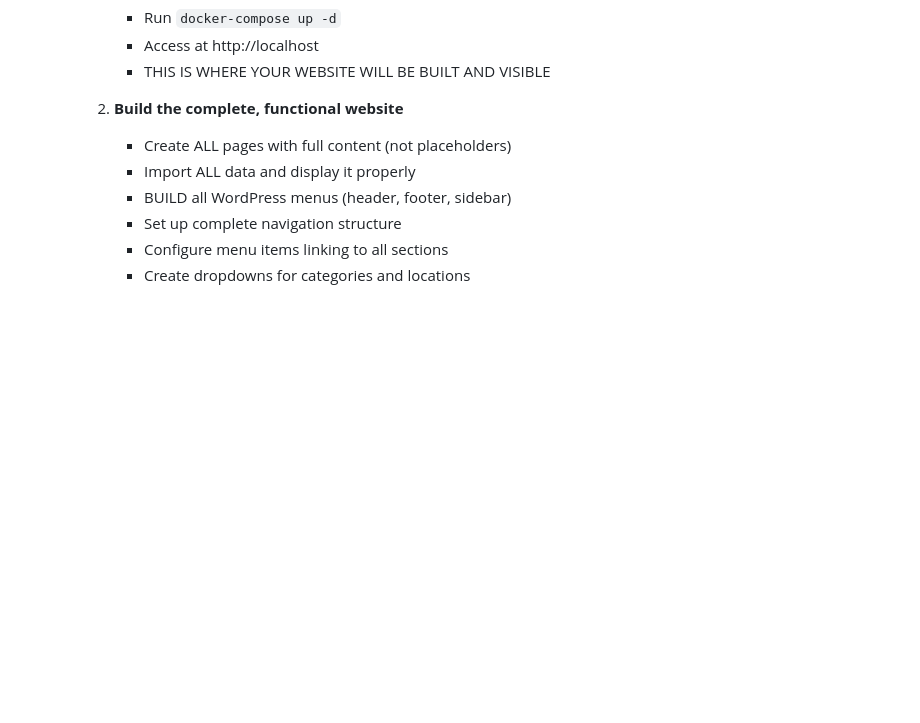
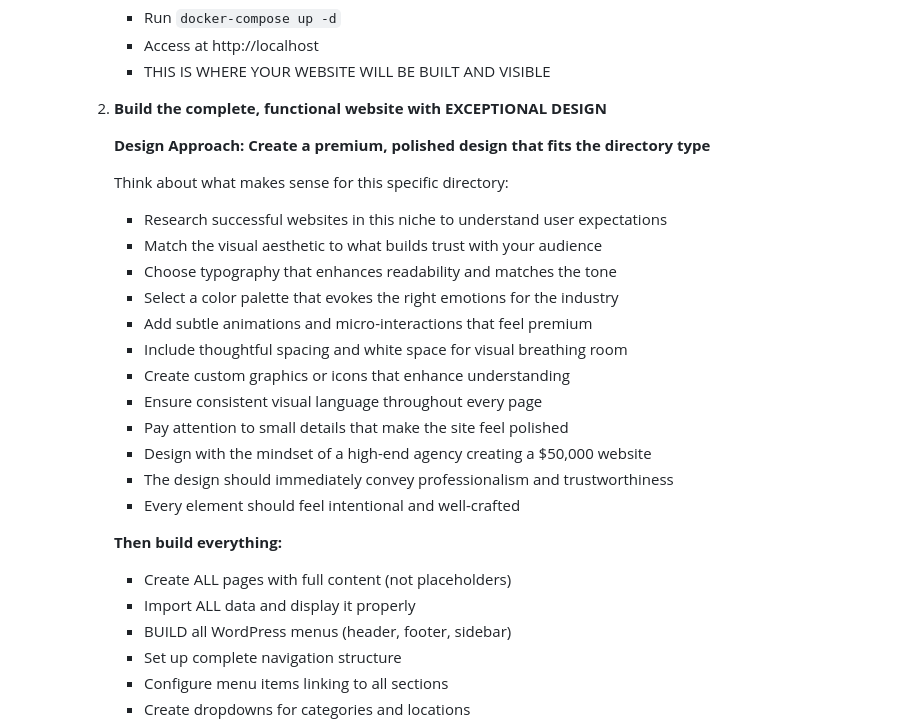
Before and after one commit to khabib26/wordpress-claude-code-wizard, a Markdown page: CLAUDE.md, the part around the change. GitHub-like rendering; blank space fills up the shorter version.

```diff
--- a/CLAUDE.md
+++ b/CLAUDE.md
@@ -136,7 +136,25 @@ The goal is to have a LIVE, WORKING website with all pages generated, all conten
         - Access at http://localhost
         - THIS IS WHERE YOUR WEBSITE WILL BE BUILT AND VISIBLE
 
-     2. **Build the complete, functional website**
+     2. **Build the complete, functional website with EXCEPTIONAL DESIGN**
+
+        **Design Approach: Create a premium, polished design that fits the directory type**
+
+        Think about what makes sense for this specific directory:
+        - Research successful websites in this niche to understand user expectations
+        - Match the visual aesthetic to what builds trust with your audience
+        - Choose typography that enhances readability and matches the tone
+        - Select a color palette that evokes the right emotions for the industry
+        - Add subtle animations and micro-interactions that feel premium
+        - Include thoughtful spacing and white space for visual breathing room
+        - Create custom graphics or icons that enhance understanding
+        - Ensure consistent visual language throughout every page
+        - Pay attention to small details that make the site feel polished
+        - Design with the mindset of a high-end agency creating a $50,000 website
+        - The design should immediately convey professionalism and trustworthiness
+        - Every element should feel intentional and well-crafted
+
+        **Then build everything:**
         - Create ALL pages with full content (not placeholders)
         - Import ALL data and display it properly
         - BUILD all WordPress menus (header, footer, sidebar)
```
Also changed, not shown: .claude/CLAUDE.md (+19 -1 lines).
